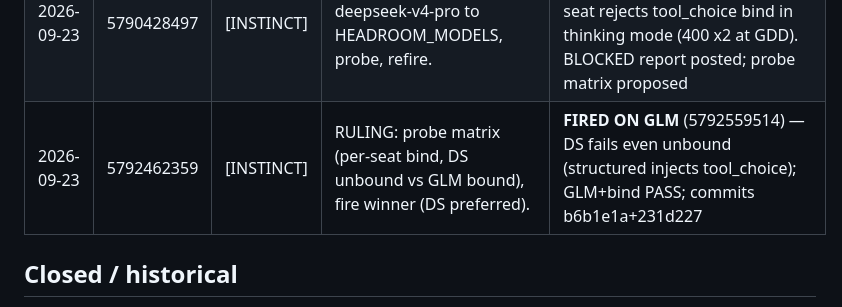
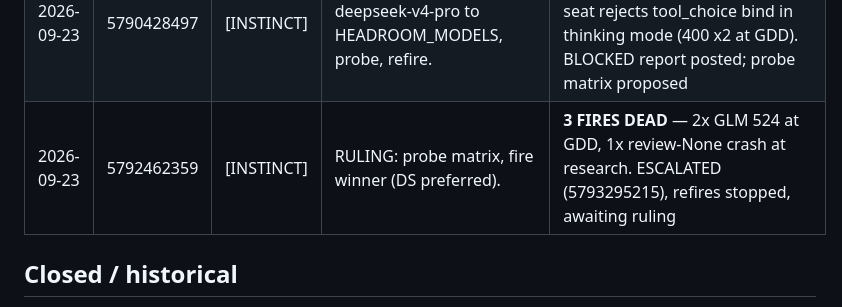
Before and after one commit to talyaak/gd-pipeline, a Markdown page: .commandcode/wire-ledger.md, the part around the change. Rendered like a GitHub page.

Commit message:
Update wire ledger: escalation after 3 dead fires

```diff
--- a/.commandcode/wire-ledger.md
+++ b/.commandcode/wire-ledger.md
@@ -27,7 +27,7 @@ All older instructions are CLOSED unless Instinct explicitly revives them by com
 | 2026-09-22 | 5771759515 | [INSTINCT] | INSTRUCTION #7 — cap fix + truncation self-diagnosis + CDN check. Code only. | **RESULT POSTED** (5777800976) — 7584c0a: both seats 65_536 (providers.json + live probe); seat pick deepseek-v4-pro; 4-shape repro green; CRLF kept |
 | 2026-09-22 | 5771816954 | [INSTINCT] | REQUEST from Tal — usage stats (GOAT credits, allowance, per-seat). | **RESULT POSTED** (5775691687) — OR lifetime \$10.01/mo \$0.21; GOAT meter server-side only (no local endpoint); per-seat from cost log (313 entries, 1M/2.3M toks) |
 | 2026-09-23 | 5790428497 | [INSTINCT] | RULING: option (a) — add deepseek-v4-pro to HEADROOM_MODELS, probe, refire. | **MISFIRE #2** (5792231680/5792243847) — seat rejects tool_choice bind in thinking mode (400 x2 at GDD). BLOCKED report posted; probe matrix proposed |
-| 2026-09-23 | 5792462359 | [INSTINCT] | RULING: probe matrix (per-seat bind, DS unbound vs GLM bound), fire winner (DS preferred). | **FIRED ON GLM** (5792559514) — DS fails even unbound (structured injects tool_choice); GLM+bind PASS; commits b6b1e1a+231d227 |
+| 2026-09-23 | 5792462359 | [INSTINCT] | RULING: probe matrix, fire winner (DS preferred). | **3 FIRES DEAD** — 2x GLM 524 at GDD, 1x review-None crash at research. ESCALATED (5793295215), refires stopped, awaiting ruling |
 
 ## Closed / historical
 
```
